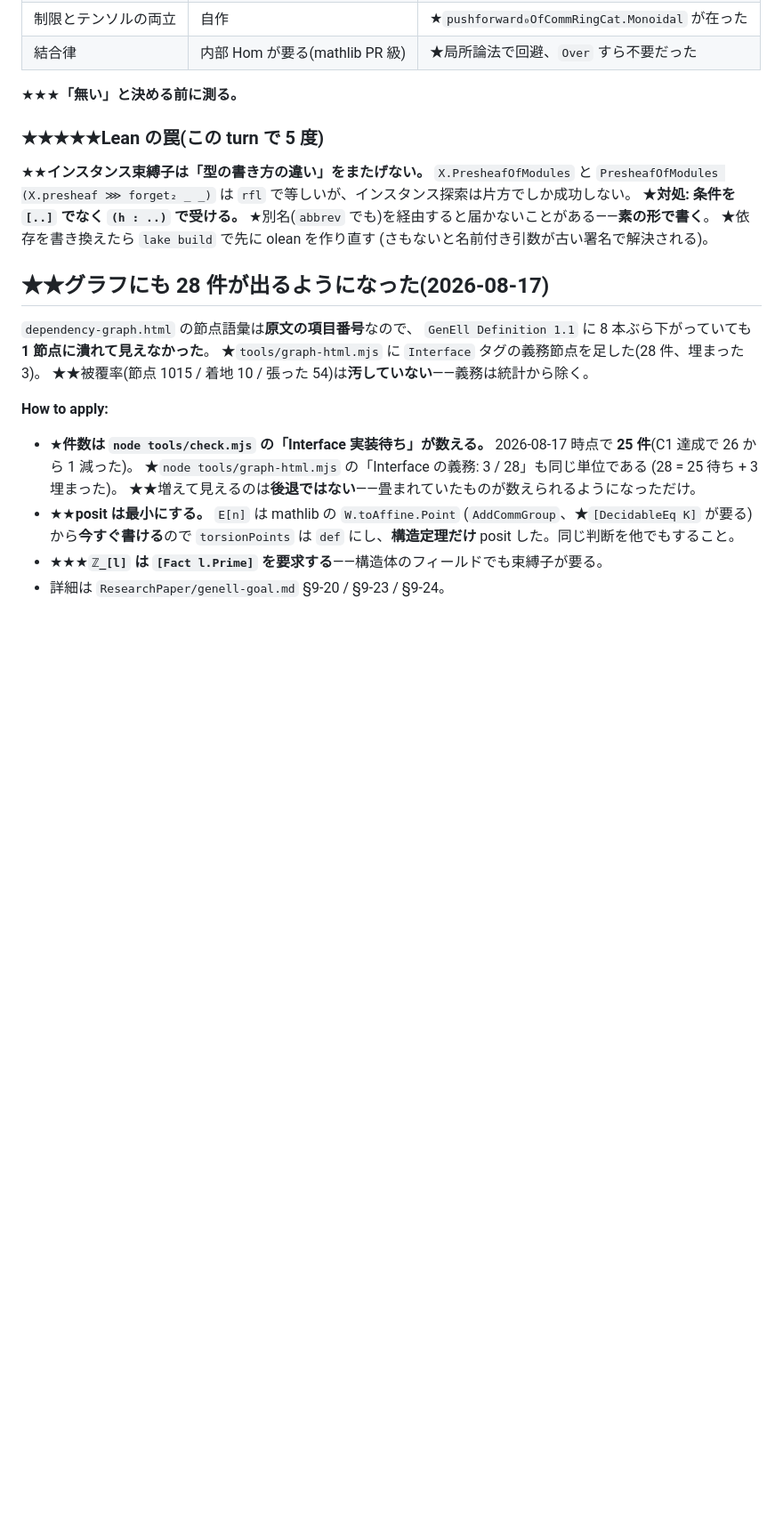
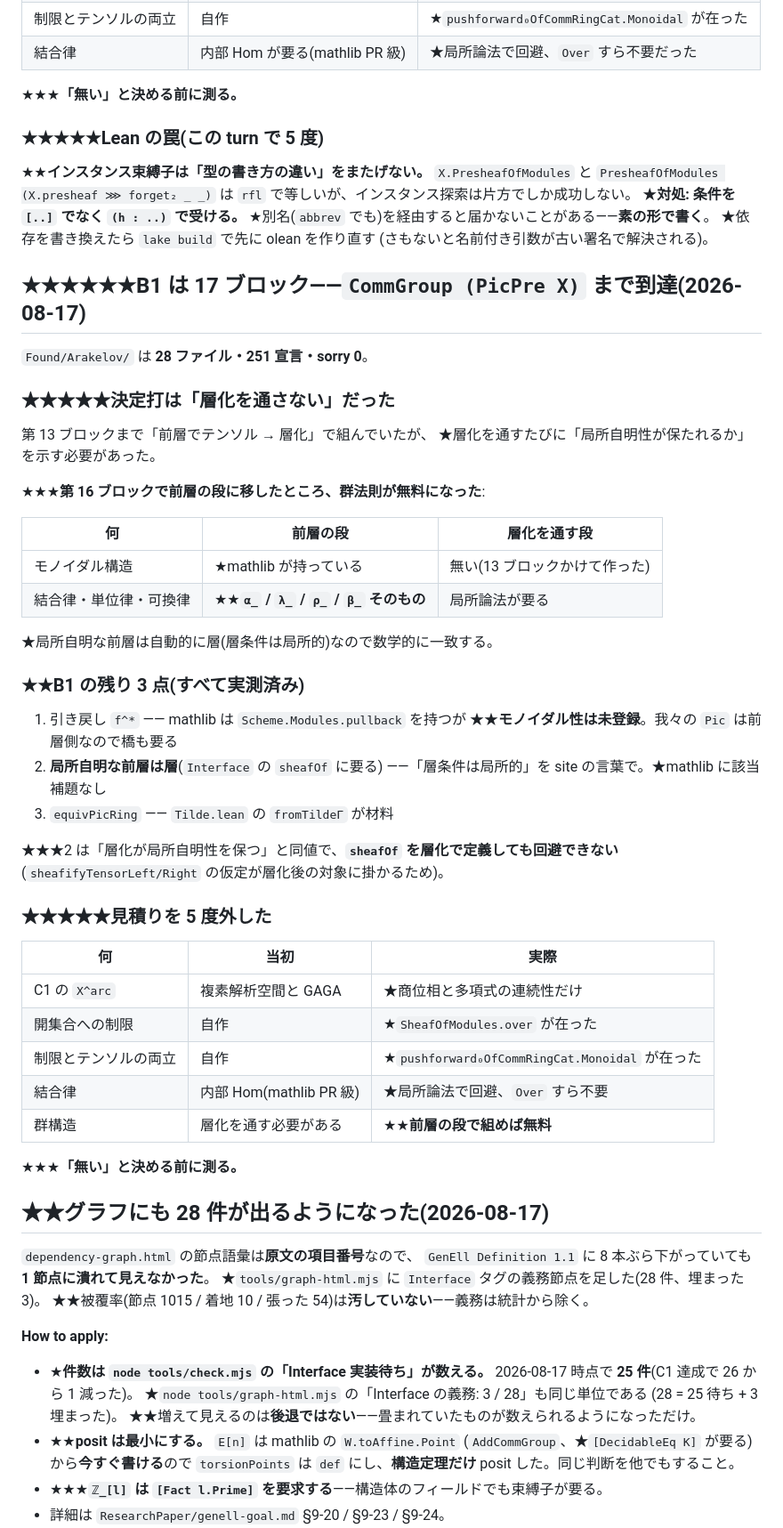
Before and after one commit to aniimura/ABC, a Markdown page: memory/arakelov-galois-skeleton-counts.md, the part around the change. Shown at 89% size. Rendered like a GitHub page; blank space fills up the shorter version.

Commit message:
記憶を更新した——B1 の 17 ブロックと「層化を通さない」決定打
## ★★★★★決定打

第 13 ブロックまで「前層でテンソル → 層化」で組んでいたが、
層化を通すたびに「局所自明性が保たれるか」を示す必要があった。
★★★**前層の段に移したところ群法則が無料になった**
(`α_` / `λ_` / `ρ_` / `β_` そのもの)。

## ★★残り 3 点(実測済み)

1. 引き戻し `f^*` —— mathlib にモノイダル性が未登録
2. 局所自明な前層は層 —— mathlib に該当補題なし
   ★`sheafOf` を層化で定義しても回避できないことを確認した
3. `equivPicRing` —— `Tilde.lean` が材料

## ★★★★★見積りを 5 度外した

C1 の GAGA / 開集合への制限 / 制限とテンソルの両立 /
結合律の内部 Hom / 群構造の層化——すべて回避路か在庫が見つかった。
★★★**「無い」と決める前に測る。**

Co-Authored-By: Claude Opus 5 (1M context) <noreply@anthropic.com>
Claude-Session: https://claude.ai/code/session_01W5qCY5EqWqhjqnv9BG7J6n

```diff
--- a/memory/arakelov-galois-skeleton-counts.md
+++ b/memory/arakelov-galois-skeleton-counts.md
@@ -165,6 +165,47 @@ metadata:
 ★依存を書き換えたら `lake build` で先に olean を作り直す
 (さもないと名前付き引数が古い署名で解決される)。
 
+## ★★★★★★B1 は 17 ブロック——`CommGroup (PicPre X)` まで到達(2026-08-17)
+
+`Found/Arakelov/` は **28 ファイル・251 宣言・sorry 0**。
+
+### ★★★★★決定打は「**層化を通さない**」だった
+
+第 13 ブロックまで「前層でテンソル → 層化」で組んでいたが、
+★層化を通すたびに「局所自明性が保たれるか」を示す必要があった。
+
+★★★**第 16 ブロックで前層の段に移したところ、群法則が無料になった**:
+
+| 何 | 前層の段 | 層化を通す段 |
+|---|---|---|
+| モノイダル構造 | ★mathlib が持っている | 無い(13 ブロックかけて作った) |
+| 結合律・単位律・可換律 | ★★**`α_` / `λ_` / `ρ_` / `β_` そのもの** | 局所論法が要る |
+
+★局所自明な前層は自動的に層(層条件は局所的)なので数学的に一致する。
+
+### ★★B1 の残り 3 点(すべて実測済み)
+
+1. 引き戻し `f^*` —— mathlib は `Scheme.Modules.pullback` を持つが
+   ★★**モノイダル性は未登録**。我々の `Pic` は前層側なので橋も要る
+2. **局所自明な前層は層**(`Interface` の `sheafOf` に要る)
+   ——「層条件は局所的」を site の言葉で。★mathlib に該当補題なし
+3. `equivPicRing` —— `Tilde.lean` の `fromTildeΓ` が材料
+
+★★★2 は「層化が局所自明性を保つ」と同値で、**`sheafOf` を層化で定義しても回避できない**
+(`sheafifyTensorLeft/Right` の仮定が層化後の対象に掛かるため)。
+
+### ★★★★★見積りを 5 度外した
+
+| 何 | 当初 | 実際 |
+|---|---|---|
+| C1 の `X^arc` | 複素解析空間と GAGA | ★商位相と多項式の連続性だけ |
+| 開集合への制限 | 自作 | ★`SheafOfModules.over` が在った |
+| 制限とテンソルの両立 | 自作 | ★`pushforward₀OfCommRingCat.Monoidal` が在った |
+| 結合律 | 内部 Hom(mathlib PR 級) | ★局所論法で回避、`Over` すら不要 |
+| 群構造 | 層化を通す必要がある | ★★**前層の段で組めば無料** |
+
+★★★**「無い」と決める前に測る。**
+
 ## ★★グラフにも 28 件が出るようになった(2026-08-17)
 
 `dependency-graph.html` の節点語彙は**原文の項目番号**なので、
```
